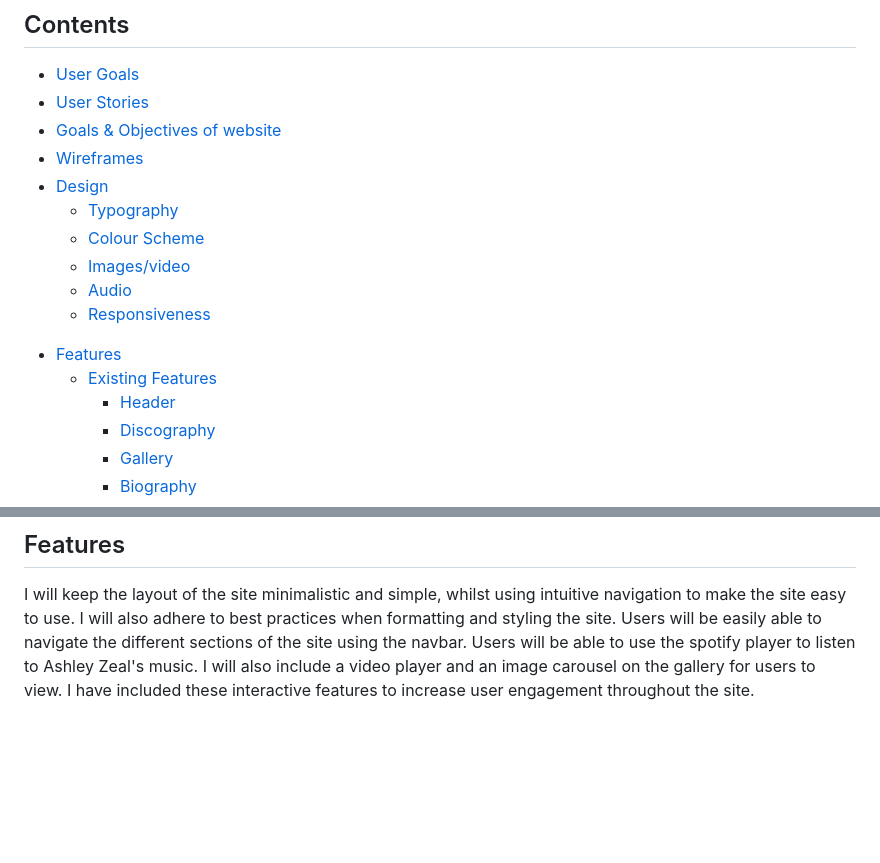
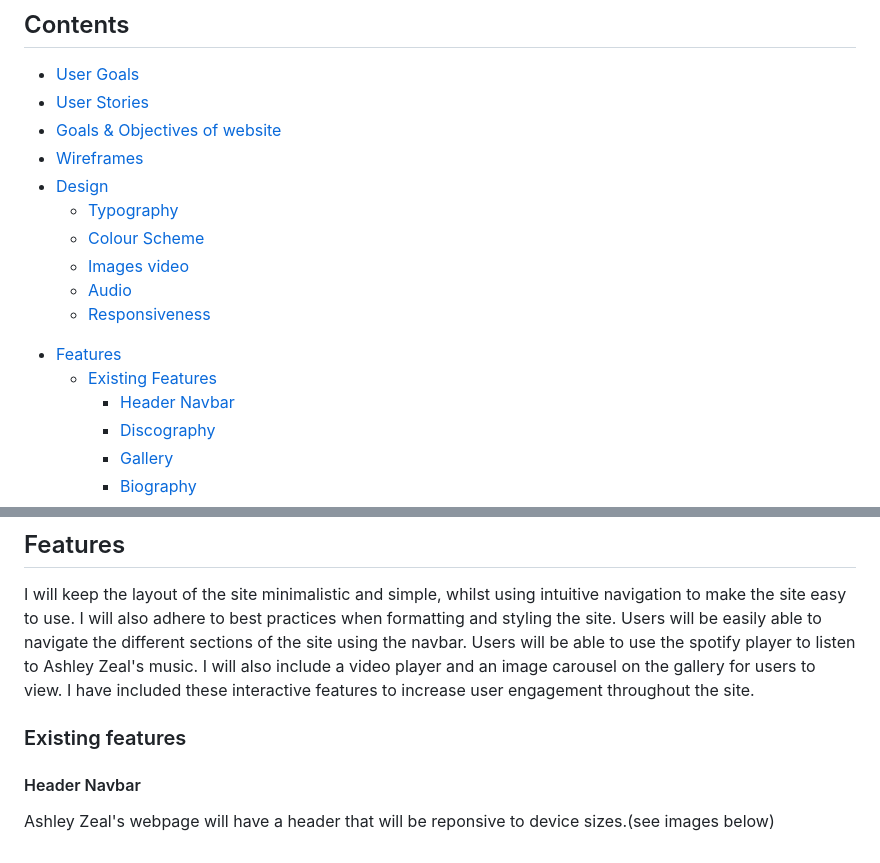
Before and after one commit to MicahIndigo/ashley-zeal-website, a Markdown page: README.md, 2 parts joined by grey strips. Rendered like a GitHub page; blank space fills up the shorter version.

Commit message:
Add header section to existing features in readme

```diff
--- a/README.md
+++ b/README.md
@@ -12,12 +12,12 @@ The purpose of this landing page is to expand Ashley Zeal's online presence whil
 * [Design](#design)
   + [Typography](#typography)
   + [Colour Scheme](#colour-scheme)
-  + [Images/video](#images-video)
+  + [Images video](#images-video)
   * [Audio](#audio)
   +  [Responsiveness](#responsiveness)
 - [Features](#features)
   * [Existing Features](#existing-features)
-    + [Header](#header)
+    + [Header Navbar](#header-navbar)
     + [Discography](#discography)
     + [Gallery](#gallery)
     + [Biography](#biography)
@@ -120,3 +120,9 @@ Ashley Zeal's website will be responsive to different screen sizes depending wha
 ## Features
 
 I will keep the layout of the site minimalistic and simple, whilst using intuitive navigation to make the site easy to use. I will also adhere to best practices when formatting and styling the site. Users will be easily able to navigate the different sections of the site using the navbar. Users will be able to use the spotify player to listen to Ashley Zeal's music. I will also include a video player and an image carousel on the gallery for users to view. I have included these interactive features to increase user engagement throughout the site.
+
+### Existing features
+
+#### Header Navbar
+
+Ashley Zeal's webpage will have a header that will be reponsive to device sizes.(see images below)
```
